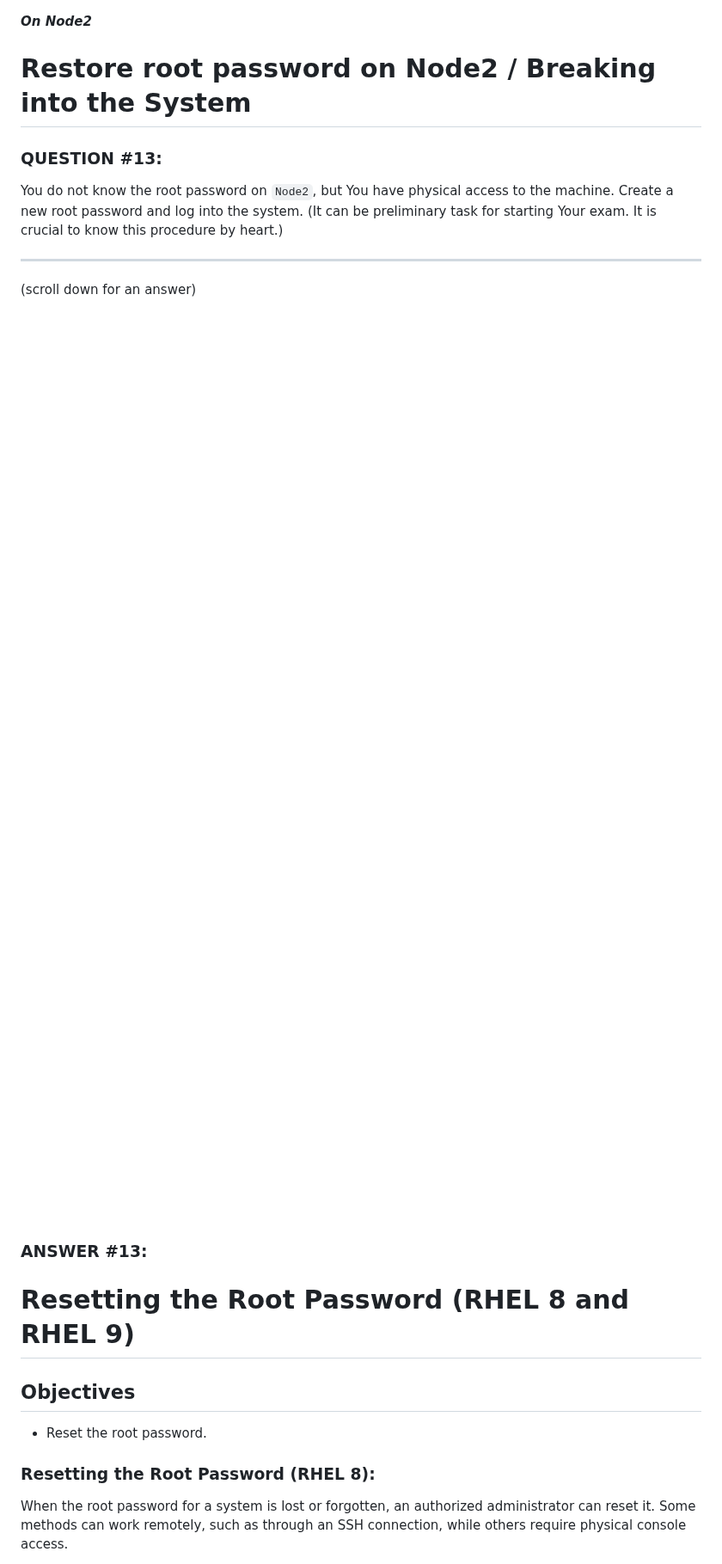
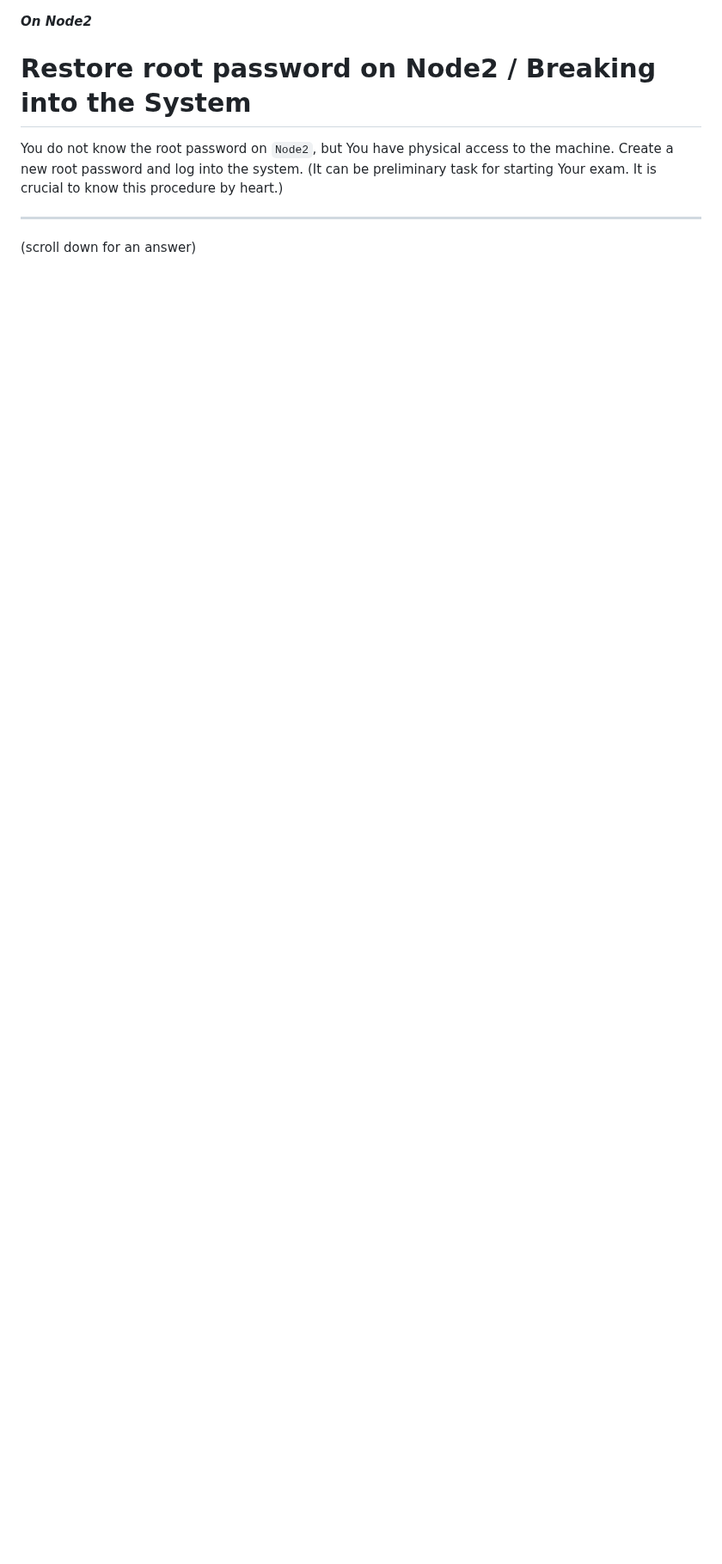
Before and after one commit to RedHatRanger/RHCA9Vagrant, a Markdown page: EX342_Linux_Troubleshooting/LABS/11_.md, the part around the change. Shown at 86% size. Drawn GitHub-style; blank space fills up the shorter version.

````diff
--- a/EX342_Linux_Troubleshooting/LABS/11_.md
+++ b/EX342_Linux_Troubleshooting/LABS/11_.md
@@ -1,7 +1,6 @@
 ***On Node2***
 # Restore root password on Node2 / Breaking into the System
 
-### QUESTION #13:
 You do not know the root password on ```Node2```, but You have physical access to the machine. Create a new root password and log into the system.
  (It can be preliminary task for starting Your exam. It is crucial to know this procedure by heart.)
 ***
@@ -10,7 +9,6 @@
 <br/><br/><br/><br/><br/><br/><br/><br/><br/><br/><br/><br/><br/><br/><br/><br/><br/><br/><br/><br/><br/><br/><br/><br/>
 <br/><br/><br/><br/><br/><br/><br/><br/><br/><br/><br/><br/><br/><br/><br/><br/><br/><br/><br/><br/><br/><br/><br/><br/>
 
-### ANSWER #13:
 
 # Resetting the Root Password (RHEL 8 and RHEL 9)
 
````
